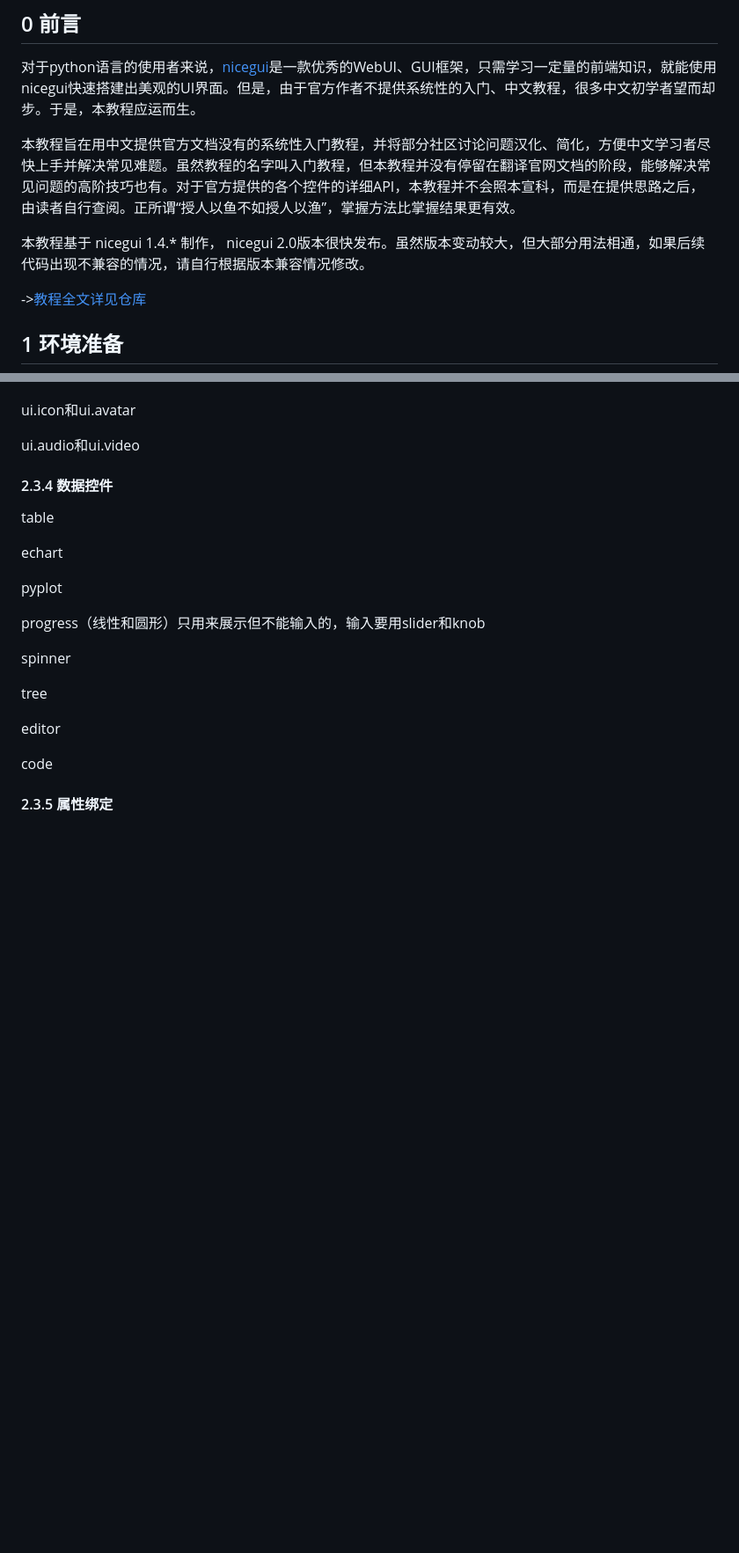
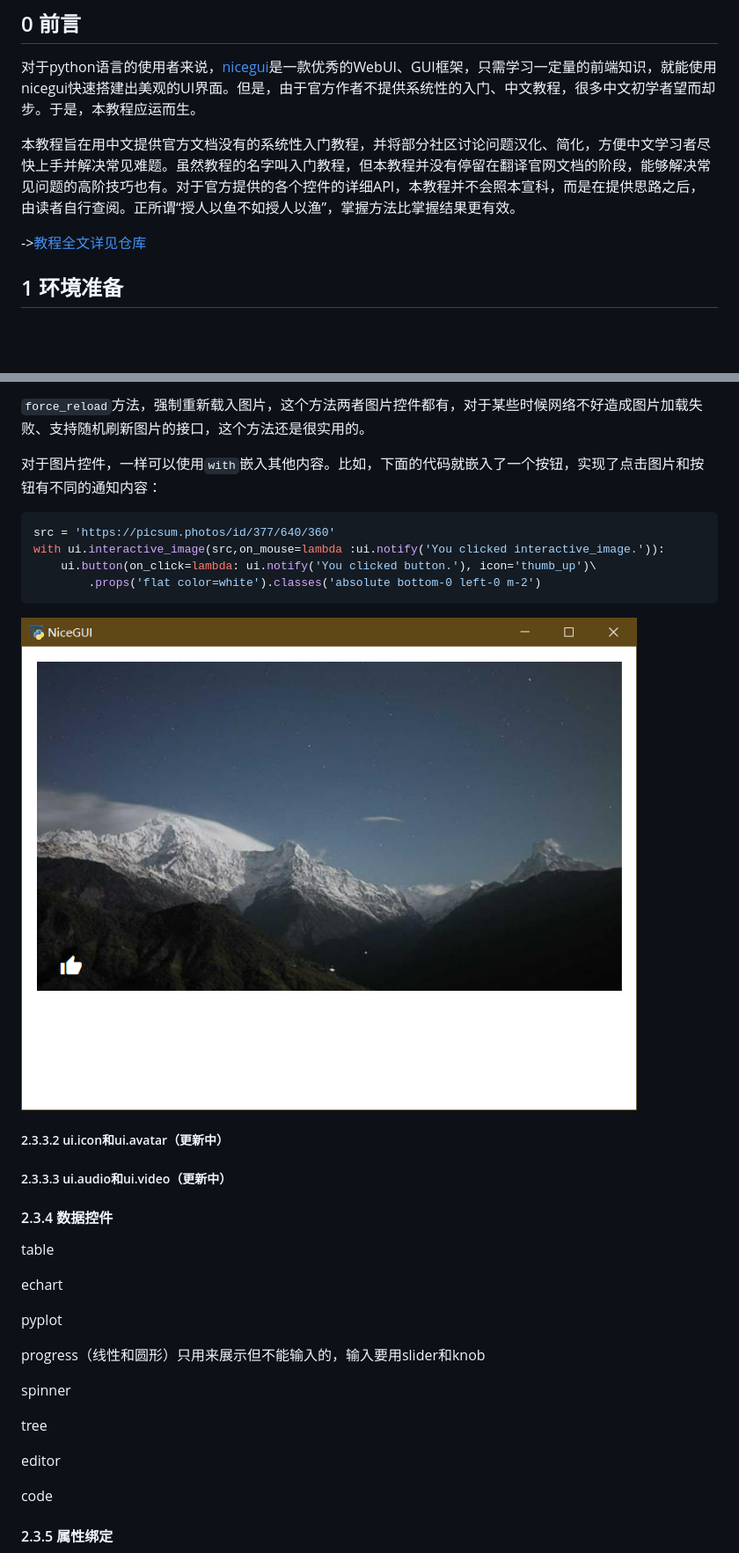
Before and after one commit to python-and-fiction/chinese_guide_of_nicegui_for_beginner, a Markdown page: README.md, 2 parts joined by grey strips. Shown: that part at 88% size. GitHub-like rendering; pictures changed too: README.assets/ui_interactive_image.png (added); blank space fills up the shorter version.

````diff
--- a/README.md
+++ b/README.md
@@ -13,8 +13,6 @@
 对于python语言的使用者来说，[nicegui](https://nicegui.io/)是一款优秀的WebUI、GUI框架，只需学习一定量的前端知识，就能使用nicegui快速搭建出美观的UI界面。但是，由于官方作者不提供系统性的入门、中文教程，很多中文初学者望而却步。于是，本教程应运而生。
 
 本教程旨在用中文提供官方文档没有的系统性入门教程，并将部分社区讨论问题汉化、简化，方便中文学习者尽快上手并解决常见难题。虽然教程的名字叫入门教程，但本教程并没有停留在翻译官网文档的阶段，能够解决常见问题的高阶技巧也有。对于官方提供的各个控件的详细API，本教程并不会照本宣科，而是在提供思路之后，由读者自行查阅。正所谓“授人以鱼不如授人以渔”，掌握方法比掌握结果更有效。
-
-本教程基于 nicegui  1.4.*  制作， nicegui  2.0版本很快发布。虽然版本变动较大，但大部分用法相通，如果后续代码出现不兼容的情况，请自行根据版本兼容情况修改。
 
 ->[教程全文详见仓库](https://github.com/python-and-fiction/chinese_guide_of_nicegui_for_beginner)
 
@@ -437,11 +462,23 @@ ui.image和ui.interactive_image
+`force_reload`方法，强制重新载入图片，这个方法两者图片控件都有，对于某些时候网络不好造成图片加载失败、支持随机刷新图片的接口，这个方法还是很实用的。
+
+对于图片控件，一样可以使用`with`嵌入其他内容。比如，下面的代码就嵌入了一个按钮，实现了点击图片和按钮有不同的通知内容：
+
+```python3
+src = 'https://picsum.photos/id/377/640/360'
+with ui.interactive_image(src,on_mouse=lambda :ui.notify('You clicked interactive_image.')):
+    ui.button(on_click=lambda: ui.notify('You clicked button.'), icon='thumb_up')\
+        .props('flat color=white').classes('absolute bottom-0 left-0 m-2')
+```
+
+<img src="README.assets/ui_interactive_image.png" alt="ui_interactive_image" style="zoom: 67%;" />
 
 
 
-ui.icon和ui.avatar
+##### 2.3.3.2 ui.icon和ui.avatar（更新中）
 
 
 
-ui.audio和ui.video
+##### 2.3.3.3 ui.audio和ui.video（更新中）
 
 
 
````
Also changed, not shown: other parts of README.md (+28 -1 lines), README_EXAMPLES.md (added, +19 -0 lines), README_MORE.md (+15 -1 lines), README.assets/ui_img.png (added).
